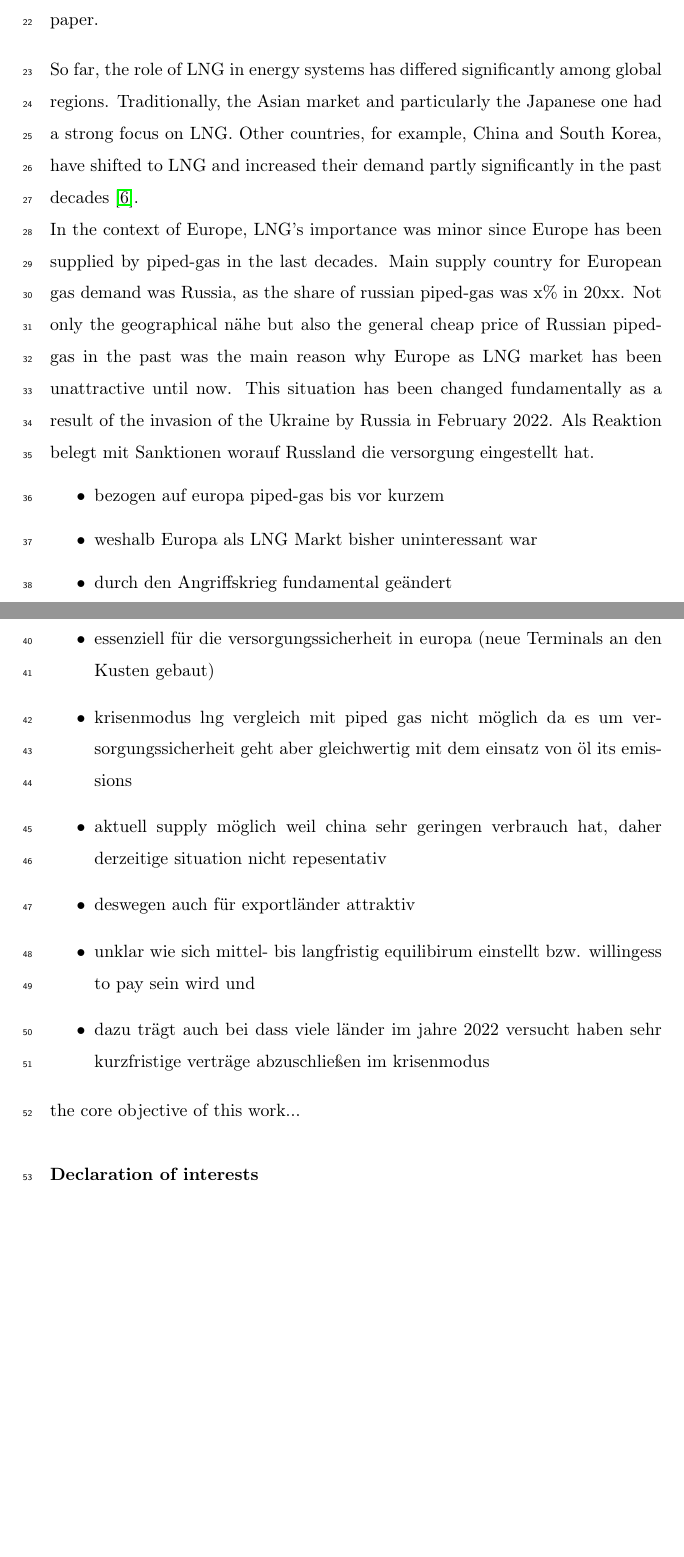
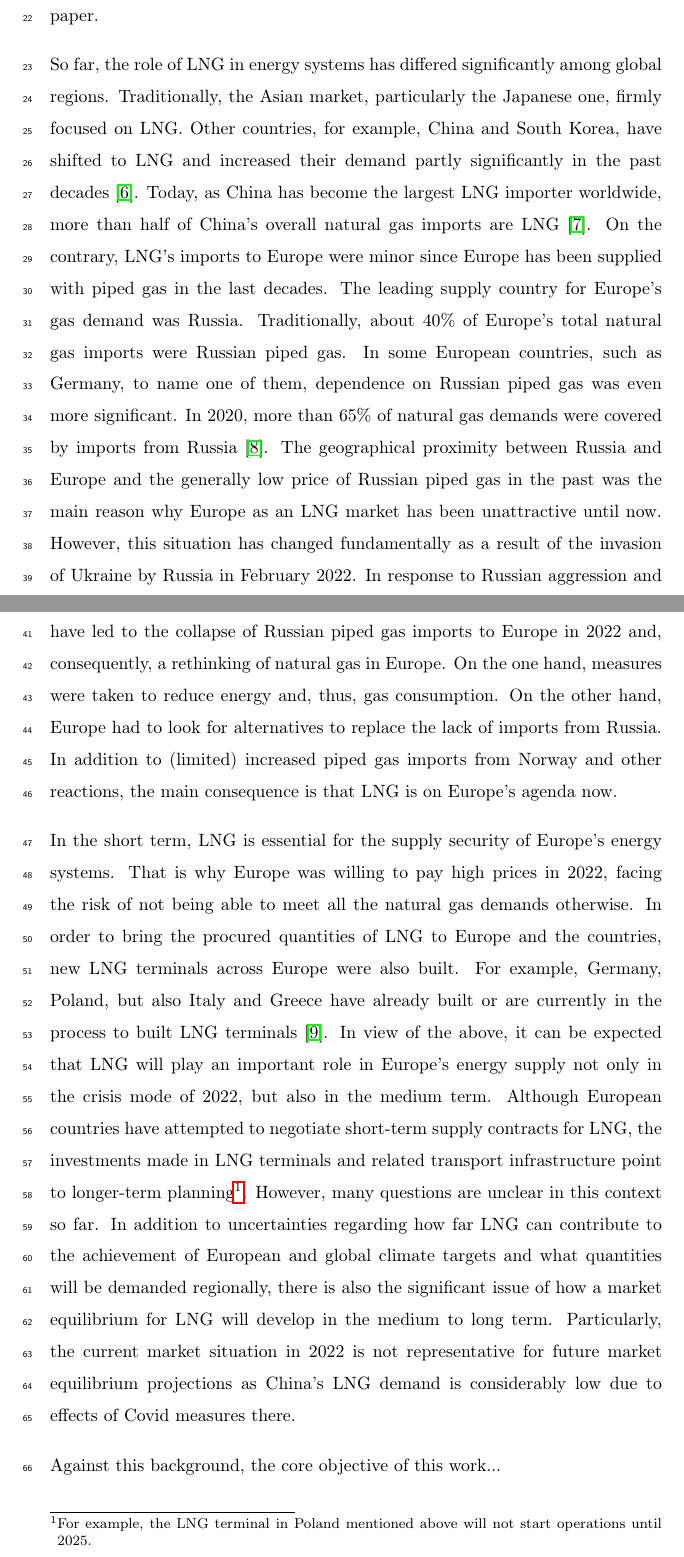
Before and after one commit to sebastianzwickl/lng-trade-europe, a LaTeX paper (manuscript/Manuscript.tex, which reads manuscript/1_Introduction.tex): two parts of pages 2 and 3 of 4 before the commit and two parts of pages 2 and 3 of 5 after it, joined at a grey line, cut so that both start at the same text, the shorter picture padded with empty space. Compiled offline with pdfLaTeX.

Commit message:
add paragraph three to introduction

```diff
--- a/manuscript/1_Introduction.tex
+++ b/manuscript/1_Introduction.tex
@@ -1,28 +1,8 @@
 \section{Introduction}
 The world is committed to achieving carbon neutrality by mid-century. Undisputed thereby are measures that increase the share of renewable energy in the energy system and thus replace fossil energy sources \cite{yuan2022race}. However, the speed on the way there and the specific target year in which net zero emissions are emitted vary between regions. China, for example, has defined 2060 as the target year \cite{jia2021achieve}, while Europe aims to achieve climate neutrality in 2050 \cite{wolf2021european}. For these regions and all others, the question arises of how this sustainable energy transition is shaped in concrete terms \cite{capros2018outlook}. The consensus is that transitional solutions and so-called bridge technologies (or bridge fuels) are necessary if renewable energy cannot fully supply the energy system \cite{gursan2021systemic}. A pillar of these bridge technologies, namely liquified natural gas (LNG), is the subject of this paper.\vspace{0.35cm}
 
-So far, the role of LNG in energy systems has differed significantly among global regions. Traditionally, the Asian market and particularly the Japanese one had a strong focus on LNG. Other countries, for example, China and South Korea, have shifted to LNG and increased their demand partly significantly in the past decades \cite{aguilera2014role}.
+So far, the role of LNG in energy systems has differed significantly among global regions. Traditionally, the Asian market, particularly the Japanese one, firmly focused on LNG. Other countries, for example, China and South Korea, have shifted to LNG and increased their demand partly significantly in the past decades \cite{aguilera2014role}. Today, as China has become the largest LNG importer worldwide, more than half of China's overall natural gas imports are LNG \cite{lngimports}. On the contrary, LNG's imports to Europe were minor since Europe has been supplied with piped gas in the last decades. The leading supply country for Europe's gas demand was Russia. Traditionally, about 40\% of Europe's total natural gas imports were Russian piped gas. In some European countries, such as Germany, to name one of them, dependence on Russian piped gas was even more significant. In 2020, more than 65\% of natural gas demands were covered by imports from Russia \cite{statista_gas}. The geographical proximity between Russia and Europe and the generally low price of Russian piped gas in the past was the main reason why Europe as an LNG market has been unattractive until now. However, this situation has changed fundamentally as a result of the invasion of Ukraine by Russia in February 2022. In response to Russian aggression and the resulting war in Ukraine, Europe has imposed sanctions on Russia. These have led to the collapse of Russian piped gas imports to Europe in 2022 and, consequently, a rethinking of natural gas in Europe. On the one hand, measures were taken to reduce energy and, thus, gas consumption. On the other hand, Europe had to look for alternatives to replace the lack of imports from Russia. In addition to (limited) increased piped gas imports from Norway and other reactions, the main consequence is that LNG is on Europe's agenda now.\vspace{0.35cm}
 
+In the short term, LNG is essential for the supply security of Europe's energy systems. That is why Europe was willing to pay high prices in 2022, facing the risk of not being able to meet all the natural gas demands otherwise. In order to bring the procured quantities of LNG to Europe and the countries, new LNG terminals across Europe were also built. For example, Germany, Poland, but also Italy and Greece have already built or are currently in the process to built LNG terminals \cite{lng_terminals}. In view of the above, it can be expected that LNG will play an important role in Europe's energy supply not only in the crisis mode of 2022, but also in the medium term. Although European countries have attempted to negotiate short-term supply contracts for LNG, the investments made in LNG terminals and related transport infrastructure point to longer-term planning\footnote{For example, the LNG terminal in Poland mentioned above will not start operations until 2025.}. However, many questions are unclear in this context so far. In addition to uncertainties regarding how far LNG can contribute to the achievement of European and global climate targets and what quantities will be demanded regionally, there is also the significant issue of how a market equilibrium for LNG will develop in the medium to long term. Particularly, the current market situation in 2022 is not representative for future market equilibrium projections as China's LNG demand is considerably low due to effects of Covid measures there.\vspace{0.35cm}
 
-
-In the context of Europe, LNG's importance was minor since Europe has been supplied by piped-gas in the last decades. Main supply country for European gas demand was Russia, as the share of russian piped-gas was x\% in 20xx. Not only the geographical nähe but also the general cheap price of Russian piped-gas in the past was the main reason why Europe as LNG market has been unattractive until now. This situation has been changed fundamentally as a result of the invasion of the Ukraine by Russia in February 2022. Als Reaktion belegt mit Sanktionen worauf Russland die versorgung eingestellt hat.
-
-
-
-
-
-
-\begin{itemize}
-	\item bezogen auf europa piped-gas bis vor kurzem
-	\item weshalb Europa als LNG Markt bisher uninteressant war
-	\item durch den Angriffskrieg fundamental geändert
-	\item LNG steht nun auf der Agenda in EU
-	\item essenziell für die versorgungssicherheit in europa (neue Terminals an den Kusten gebaut)
-	\item krisenmodus lng vergleich mit piped gas nicht möglich da es um versorgungssicherheit geht aber gleichwertig mit dem einsatz von öl its emissions
-	\item aktuell supply möglich weil china sehr geringen verbrauch hat, daher derzeitige situation nicht repesentativ
-	\item deswegen auch für exportländer attraktiv
-	\item unklar wie sich mittel- bis langfristig equilibirum einstellt bzw. willingess to pay sein wird und
-	\item dazu trägt auch bei dass viele länder im jahre 2022 versucht haben sehr kurzfristige verträge abzuschließen im krisenmodus
-\end{itemize}
-
-the core objective of this work...
+Against this background, the core objective of this work...
```
Also changed, not shown: manuscript/Manuscript.tex (+2 -1 lines), manuscript/mybibfile.bib (+21 -0 lines), manuscript/Manuscript.pdf.
